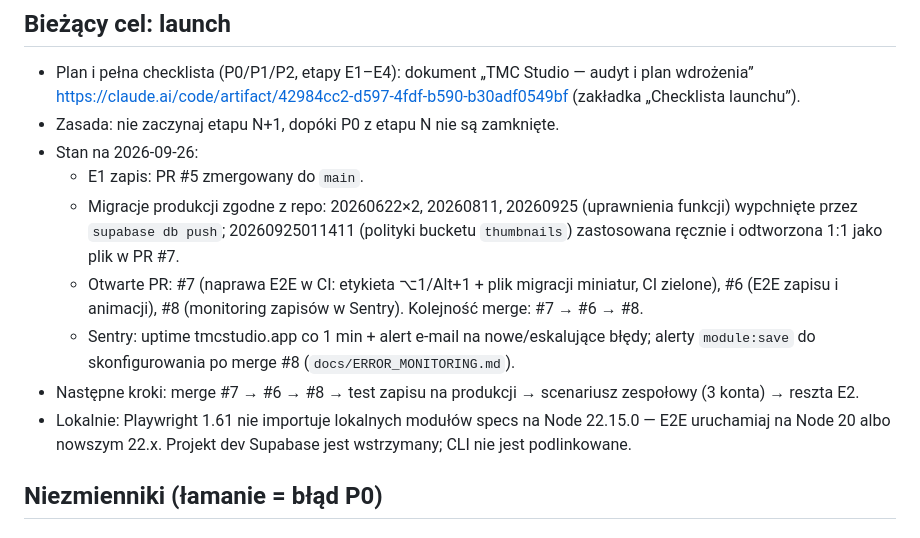
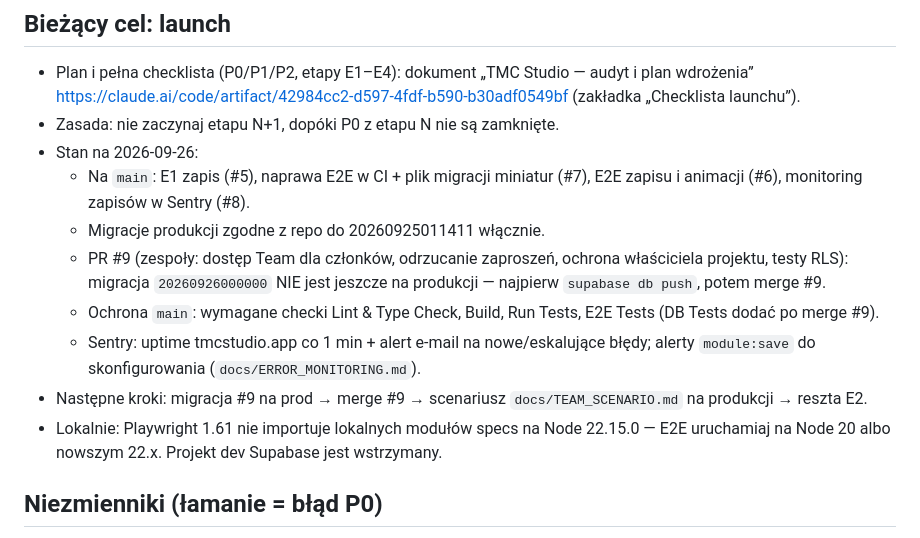
Before and after one commit to kryrub3120/TMC_Studio, a Markdown page: CLAUDE.md, the part around the change. Drawn GitHub-style.

Commit message:
docs(claude): launch status after #6/#7/#8 merges
Co-Authored-By: Claude Opus 5.5 <noreply@anthropic.com>

```diff
--- a/CLAUDE.md
+++ b/CLAUDE.md
@@ -8,17 +8,17 @@ Czytaj przed każdą zmianą. Szczegóły procesu: `docs/AGENT_ORCHESTRATION.md`
   https://claude.ai/code/artifact/42984cc2-d597-4fdf-b590-b30adf0549bf (zakładka „Checklista launchu”).
 - Zasada: nie zaczynaj etapu N+1, dopóki P0 z etapu N nie są zamknięte.
 - Stan na 2026-09-26:
-  - E1 zapis: PR #5 zmergowany do `main`.
-  - Migracje produkcji zgodne z repo: 20260622×2, 20260811, 20260925 (uprawnienia funkcji) wypchnięte
-    przez `supabase db push`; 20260925011411 (polityki bucketu `thumbnails`) zastosowana ręcznie i
-    odtworzona 1:1 jako plik w PR #7.
-  - Otwarte PR: #7 (naprawa E2E w CI: etykieta ⌥1/Alt+1 + plik migracji miniatur, CI zielone),
-    #6 (E2E zapisu i animacji), #8 (monitoring zapisów w Sentry). Kolejność merge: #7 → #6 → #8.
+  - Na `main`: E1 zapis (#5), naprawa E2E w CI + plik migracji miniatur (#7), E2E zapisu i animacji (#6),
+    monitoring zapisów w Sentry (#8).
+  - Migracje produkcji zgodne z repo do 20260925011411 włącznie.
+  - PR #9 (zespoły: dostęp Team dla członków, odrzucanie zaproszeń, ochrona właściciela projektu, testy RLS):
+    migracja `20260926000000` NIE jest jeszcze na produkcji — najpierw `supabase db push`, potem merge #9.
+  - Ochrona `main`: wymagane checki Lint & Type Check, Build, Run Tests, E2E Tests (DB Tests dodać po merge #9).
   - Sentry: uptime tmcstudio.app co 1 min + alert e-mail na nowe/eskalujące błędy; alerty `module:save`
-    do skonfigurowania po merge #8 (`docs/ERROR_MONITORING.md`).
-- Następne kroki: merge #7 → #6 → #8 → test zapisu na produkcji → scenariusz zespołowy (3 konta) → reszta E2.
+    do skonfigurowania (`docs/ERROR_MONITORING.md`).
+- Następne kroki: migracja #9 na prod → merge #9 → scenariusz `docs/TEAM_SCENARIO.md` na produkcji → reszta E2.
 - Lokalnie: Playwright 1.61 nie importuje lokalnych modułów specs na Node 22.15.0 — E2E uruchamiaj na Node 20
-  albo nowszym 22.x. Projekt dev Supabase jest wstrzymany; CLI nie jest podlinkowane.
+  albo nowszym 22.x. Projekt dev Supabase jest wstrzymany.
 
 ## Niezmienniki (łamanie = błąd P0)
 
```
